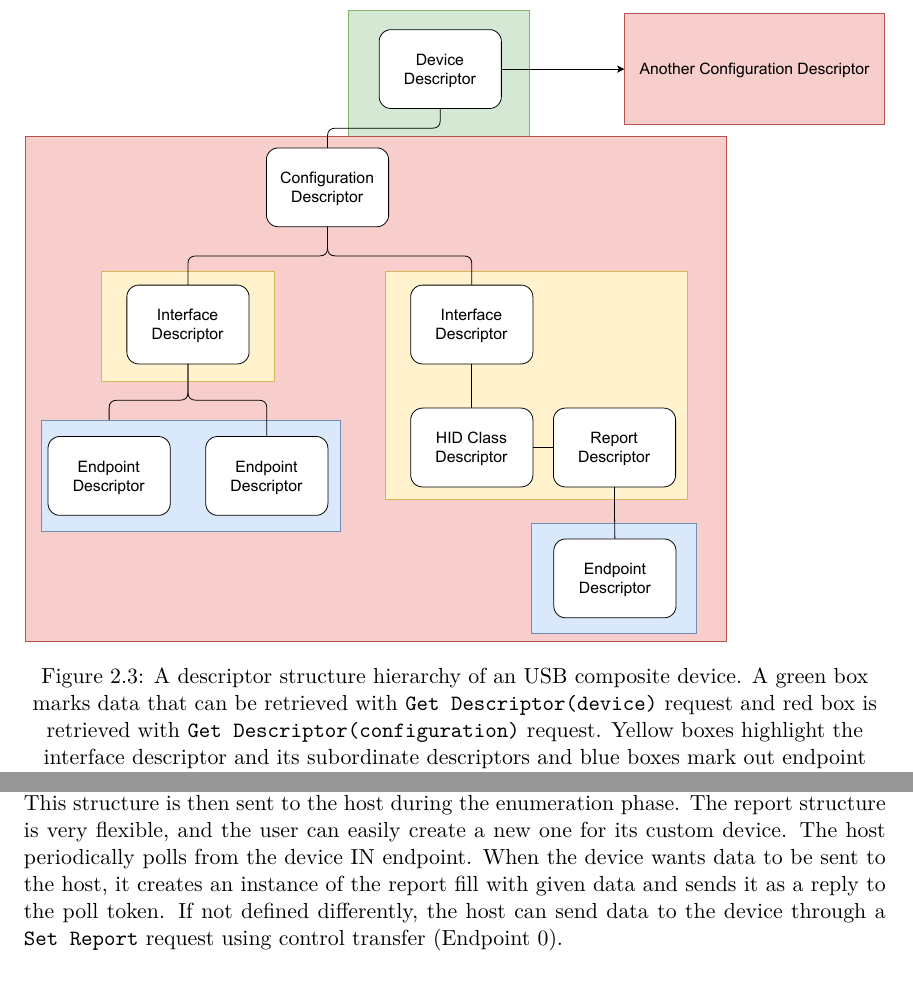
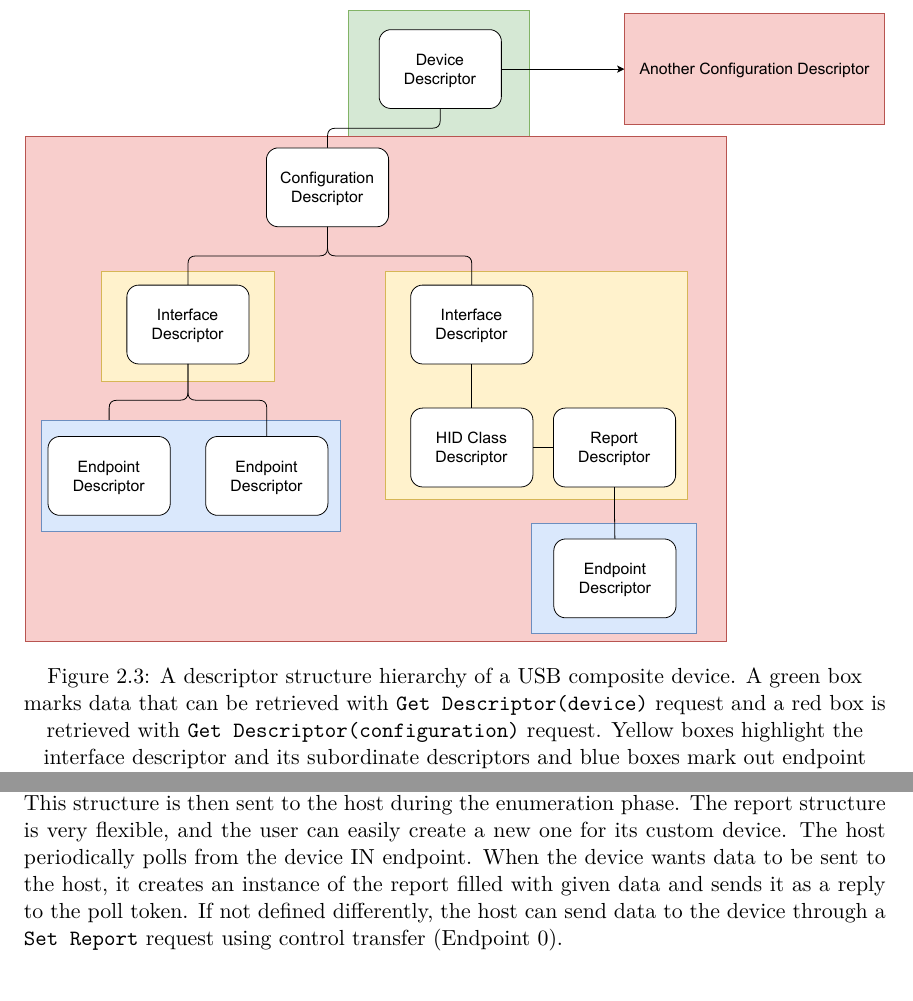
Before and after one commit to hungdojan/Bachelor_Thesis_Paper, a LaTeX thesis (projekt.tex, which reads projekt-01-kapitoly-chapters-en.tex): two parts of page 12 of 49, joined at a grey line, cut so that both start at the same text. Compiled offline with pdfLaTeX.

Commit message:
Updates from Overleaf

```diff
--- a/projekt-01-kapitoly-chapters-en.tex
+++ b/projekt-01-kapitoly-chapters-en.tex
@@ -117,15 +117,15 @@ An example of the device's descriptor structure can be seen in \autoref{fig:desc
 \begin{figure}[ht]
     \centering
     \includegraphics[width=\linewidth]{./obrazky-figures/descriptor_layout.pdf}
-    \caption{A descriptor structure hierarchy of an USB composite device. A green box marks data that can be retrieved with \texttt{Get Descriptor(device)} request and red box is retrieved with \texttt{Get Descriptor(configuration)} request. Yellow boxes highlight the interface descriptor and its subordinate descriptors and blue boxes mark out endpoint descriptors.}
+    \caption{A descriptor structure hierarchy of a USB composite device. A green box marks data that can be retrieved with \texttt{Get Descriptor(device)} request and a red box is retrieved with \texttt{Get Descriptor(configuration)} request. Yellow boxes highlight the interface descriptor and its subordinate descriptors and blue boxes mark out endpoint descriptors.}
     \label{fig:descriptors}
 \end{figure}
 
 \section{USB Device Classes and Human Interface Device}
 \label{sec:device_classes_and_hid}
-USB introduced device classes to group together devices that provide similar functionality. All cameras are designed to capture a video, all speakers are made to play a music. The group can be identified by three bytes with the names \emph{Base Class}, \emph{SubClass} and \emph{Protocol}. The information is stored either in Device descriptor, Interface descriptor, or both\footnote{Defined class codes can be found here: \url{https://www.usb.org/defined-class-codes}}.
+USB introduced device classes to group together devices that provide similar functionality. All cameras are designed to capture a video, all speakers are made to play music. The group can be identified by three bytes with the names \emph{Base Class}, \emph{SubClass} and \emph{Protocol}. The information is stored either in Device descriptor, Interface descriptor, or both\footnote{Defined class codes can be found here: \url{https://www.usb.org/defined-class-codes}}.
 
-One of the classes is named Human Interface Device (or HID). Peripherals input devices, such as keyboards, mice, or game consoles, are included in the class. Each device in this class is required to define a \textbf{report} structure which is used to communicate with the host. This structure is then sent to the host during the enumeration phase. The report structure is very flexible, and the user can easily create a new one for its custom device. The host periodically polls from the device IN endpoint. When the device wants data to be sent to the host, it creates an instance of the report fill with given data and sends it as a reply to the poll token. If not defined differently, the host can send data to the device through a \verb|Set Report| request using control transfer (Endpoint 0).
+One of the classes is named Human Interface Device (or HID). Peripherals input devices, such as keyboards, mice, or game consoles, are included in the class. Each device in this class is required to define a \textbf{report} structure which is used to communicate with the host. This structure is then sent to the host during the enumeration phase. The report structure is very flexible, and the user can easily create a new one for its custom device. The host periodically polls from the device IN endpoint. When the device wants data to be sent to the host, it creates an instance of the report filled with given data and sends it as a reply to the poll token. If not defined differently, the host can send data to the device through a \verb|Set Report| request using control transfer (Endpoint 0).
 
 % =================================================================================
 
```
Also changed, not shown: projekt-01-kapitoly-chapters-en.tex (8 more changed lines).
